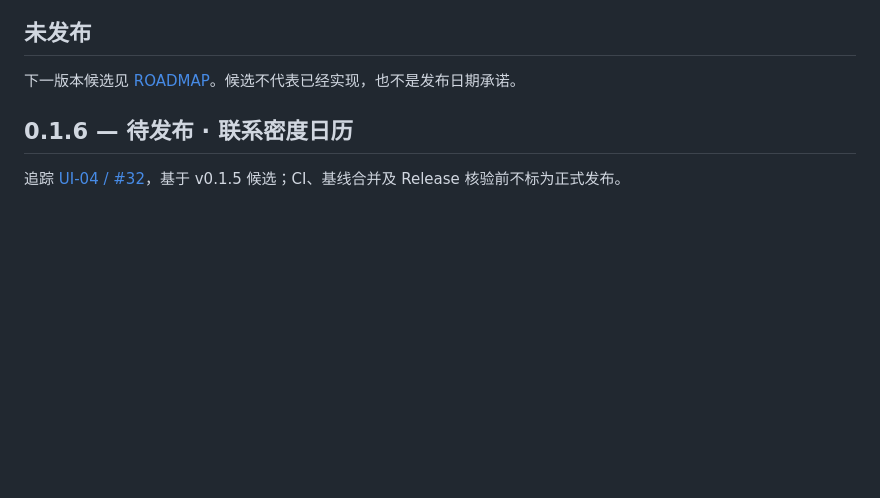
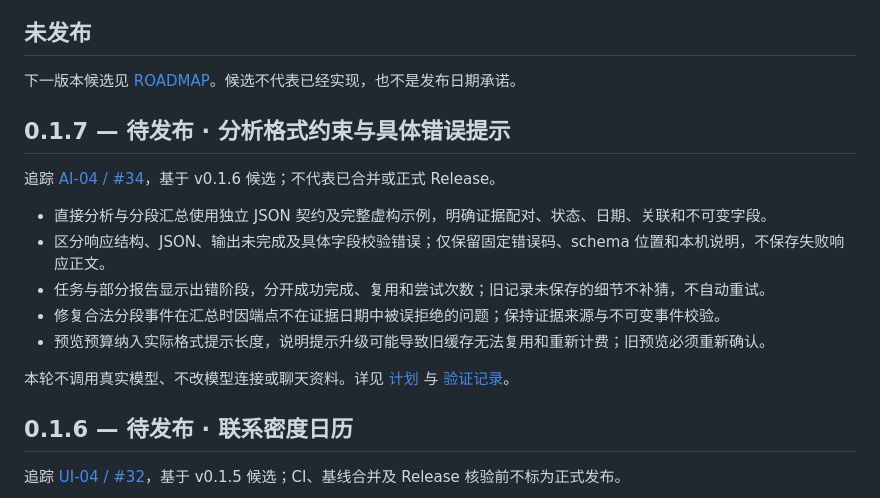
Before and after one commit to weihaoting123-ctrl/human-online-relationships, a Markdown page: CHANGELOG.md, the part around the change. GitHub-like rendering; blank space fills up the shorter version.

Commit message:
fix: v0.1.7 analysis output diagnostics - CHANGELOG.md

```diff
--- a/CHANGELOG.md
+++ b/CHANGELOG.md
@@ -5,6 +5,18 @@
 ## 未发布
 
 下一版本候选见 [ROADMAP](ROADMAP.md)。候选不代表已经实现，也不是发布日期承诺。
+
+## 0.1.7 — 待发布 · 分析格式约束与具体错误提示
+
+追踪 [AI-04 / #34](https://github.com/weihaoting123-ctrl/human-online-relationships/issues/34)，基于 v0.1.6 候选；不代表已合并或正式 Release。
+
+- 直接分析与分段汇总使用独立 JSON 契约及完整虚构示例，明确证据配对、状态、日期、关联和不可变字段。
+- 区分响应结构、JSON、输出未完成及具体字段校验错误；仅保留固定错误码、schema 位置和本机说明，不保存失败响应正文。
+- 任务与部分报告显示出错阶段，分开成功完成、复用和尝试次数；旧记录未保存的细节不补猜，不自动重试。
+- 修复合法分段事件在汇总时因端点不在证据日期中被误拒绝的问题；保持证据来源与不可变事件校验。
+- 预览预算纳入实际格式提示长度，说明提示升级可能导致旧缓存无法复用和重新计费；旧预览必须重新确认。
+
+本轮不调用真实模型、不改模型连接或聊天资料。详见 [计划](docs/plans/2026-09-15-analysis-output-diagnostics.md) 与 [验证记录](docs/reviews/v0.1.7-review.md)。
 
 ## 0.1.6 — 待发布 · 联系密度日历
 
```
